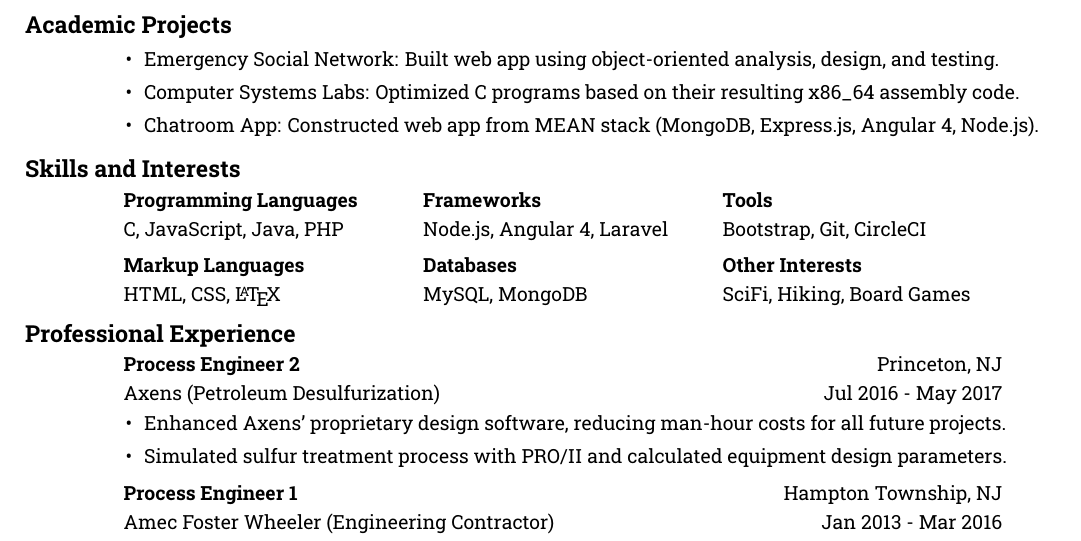
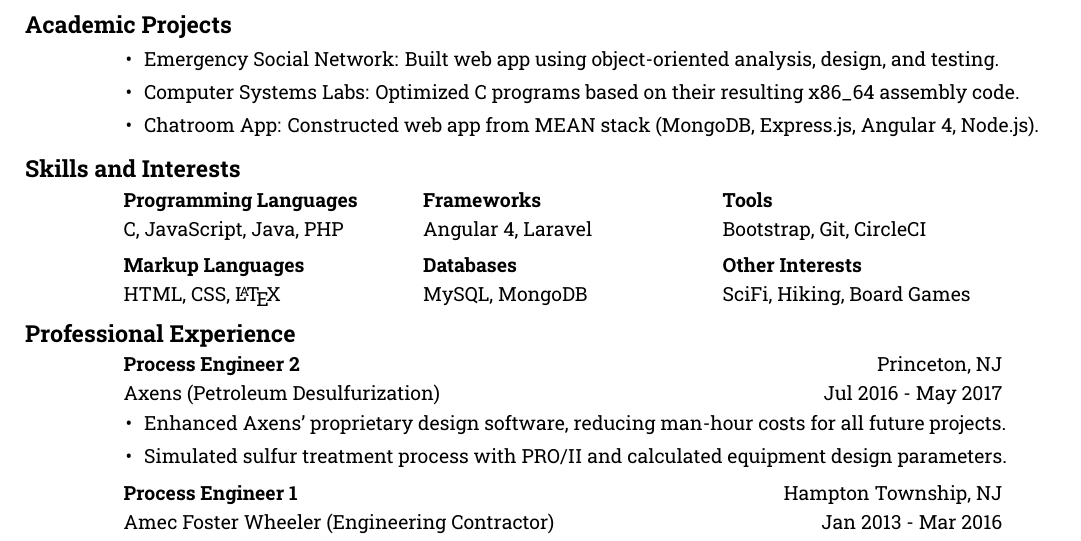
Before and after one commit to CameronHudson8/Resume, a LaTeX CV (Resume.tex): part of the page, cut so that both start at the same text. Compiled offline with XeLaTeX.

Commit message:
Removed 'Node.js" from frameworks.

```diff
--- a/Resume.tex
+++ b/Resume.tex
@@ -135,7 +135,7 @@
 
             \subsubsection{Frameworks}
             \vspace{-22pt}
-            Node.js, Angular 4, Laravel
+            Angular 4, Laravel
             \vspace{-28pt}
 
             \subsubsection{Databases}
```
Also changed, not shown: Resume.pdf.
